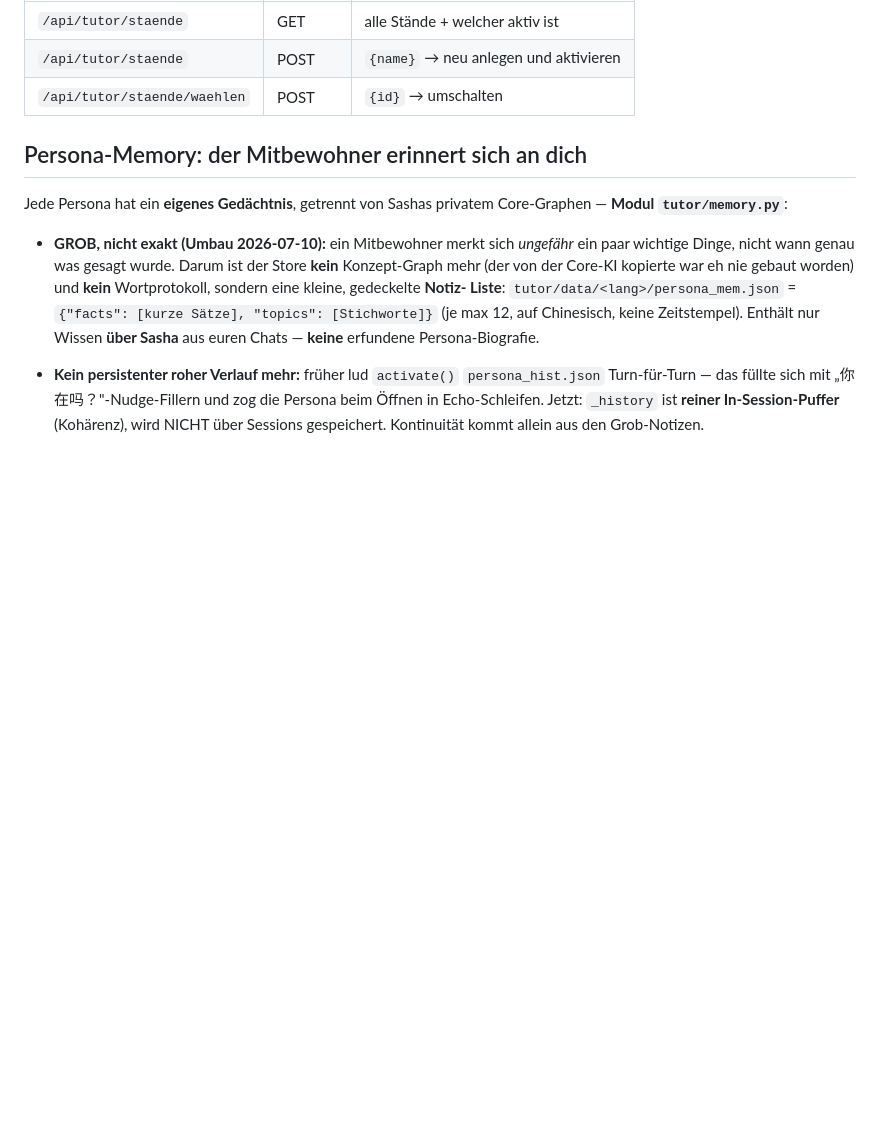
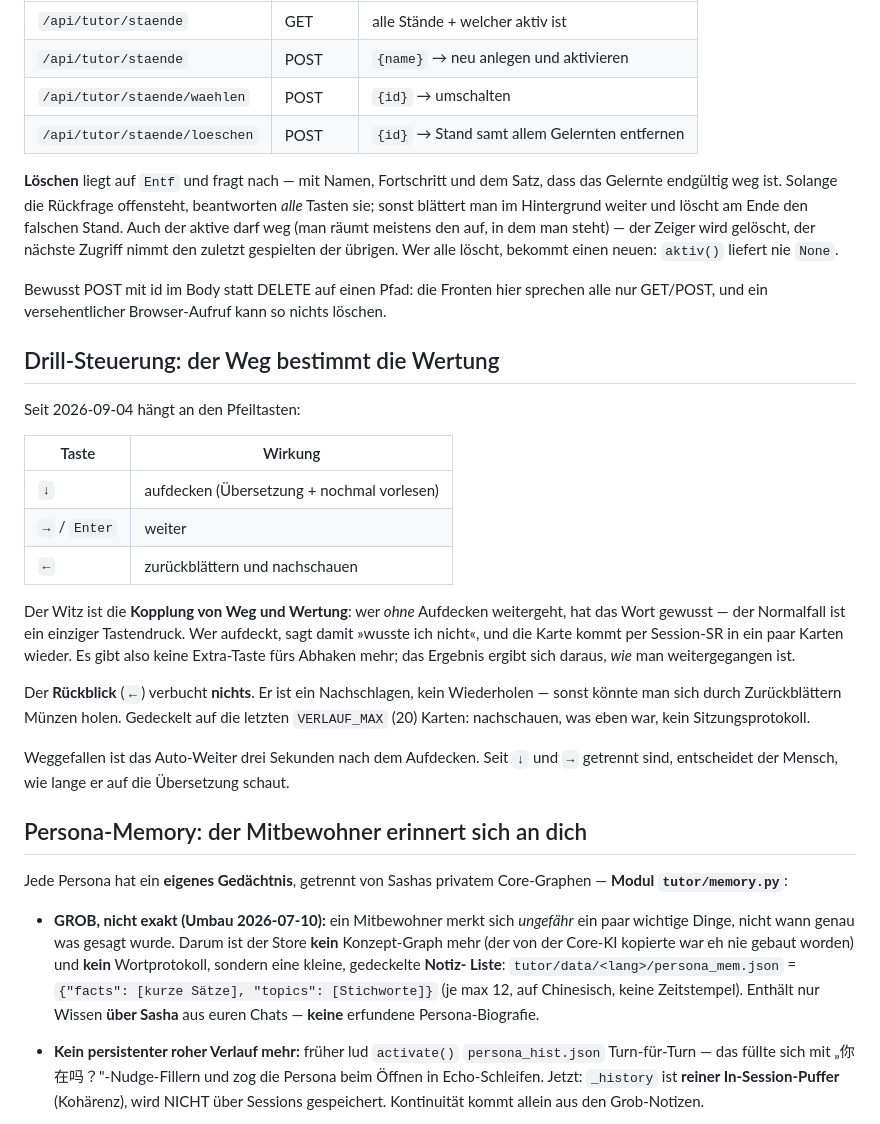
Before and after one commit to Eightdevvis/ZENTRALE, a Markdown page: memory/tutor/tutor_system.md, the part around the change. Rendered like a GitHub page; blank space fills up the shorter version.

Commit message:
Doku: Loeschen und die neue Drill-Steuerung
Die Tabelle der Spielstand-Endpunkte um das Loeschen ergaenzt, samt der
Ueberlegung dahinter (Rueckfrage, auch der aktive darf weg, nie None).
Dazu ein Abschnitt zur Steuerung: dass die WERTUNG am Weg haengt statt an
einer eigenen Taste, ist der Kern der Aenderung und stand nirgends.

Co-Authored-By: Claude Opus 5 <noreply@anthropic.com>
Claude-Session: https://claude.ai/code/session_016a3gJ95cRzEyLhuV5uPM9T

```diff
--- a/memory/tutor/tutor_system.md
+++ b/memory/tutor/tutor_system.md
@@ -563,6 +563,44 @@ soll man auch bei gedrosselter Cloud wechseln können):
 | `/api/tutor/staende` | GET | alle Stände + welcher aktiv ist |
 | `/api/tutor/staende` | POST | `{name}` → neu anlegen und aktivieren |
 | `/api/tutor/staende/waehlen` | POST | `{id}` → umschalten |
+| `/api/tutor/staende/loeschen` | POST | `{id}` → Stand samt allem Gelernten entfernen |
+
+**Löschen** liegt auf `Entf` und fragt nach — mit Namen, Fortschritt und dem
+Satz, dass das Gelernte endgültig weg ist. Solange die Rückfrage offensteht,
+beantworten *alle* Tasten sie; sonst blättert man im Hintergrund weiter und
+löscht am Ende den falschen Stand. Auch der aktive darf weg (man räumt meistens
+den auf, in dem man steht) — der Zeiger wird gelöscht, der nächste Zugriff
+nimmt den zuletzt gespielten der übrigen. Wer alle löscht, bekommt einen neuen:
+`aktiv()` liefert nie `None`.
+
+Bewusst POST mit id im Body statt DELETE auf einen Pfad: die Fronten hier
+sprechen alle nur GET/POST, und ein versehentlicher Browser-Aufruf kann so
+nichts löschen.
+
+## Drill-Steuerung: der Weg bestimmt die Wertung
+
+Seit 2026-09-04 hängt an den Pfeiltasten:
+
+| Taste | Wirkung |
+|---|---|
+| `↓` | aufdecken (Übersetzung + nochmal vorlesen) |
+| `→` / `Enter` | weiter |
+| `←` | zurückblättern und nachschauen |
+
+Der Witz ist die **Kopplung von Weg und Wertung**: wer *ohne* Aufdecken
+weitergeht, hat das Wort gewusst — der Normalfall ist ein einziger
+Tastendruck. Wer aufdeckt, sagt damit »wusste ich nicht«, und die Karte kommt
+per Session-SR in ein paar Karten wieder. Es gibt also keine Extra-Taste fürs
+Abhaken mehr; das Ergebnis ergibt sich daraus, *wie* man weitergegangen ist.
+
+Der **Rückblick** (`←`) verbucht **nichts**. Er ist ein Nachschlagen, kein
+Wiederholen — sonst könnte man sich durch Zurückblättern Münzen holen.
+Gedeckelt auf die letzten `VERLAUF_MAX` (20) Karten: nachschauen, was eben
+war, kein Sitzungsprotokoll.
+
+Weggefallen ist das Auto-Weiter drei Sekunden nach dem Aufdecken. Seit `↓` und
+`→` getrennt sind, entscheidet der Mensch, wie lange er auf die Übersetzung
+schaut.
 
 ## Persona-Memory: der Mitbewohner erinnert sich an dich
 
```
